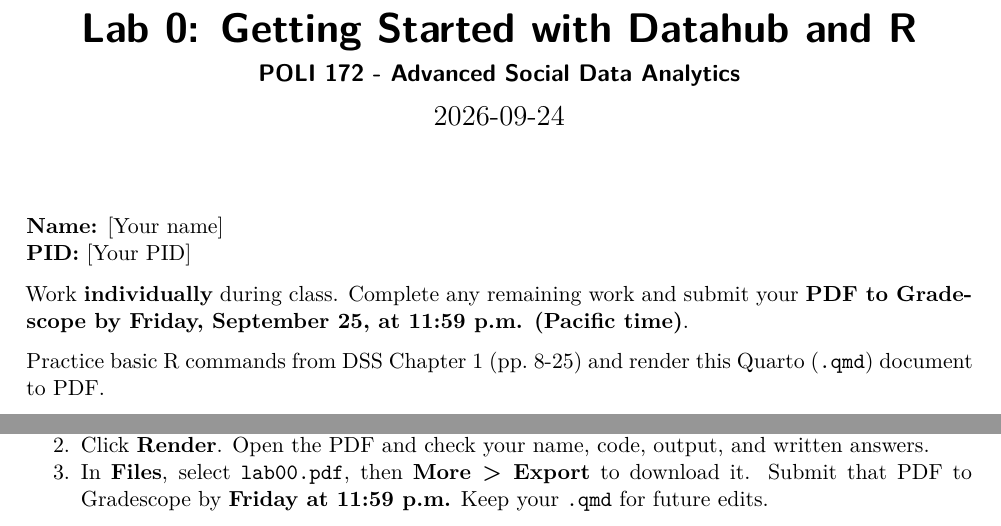
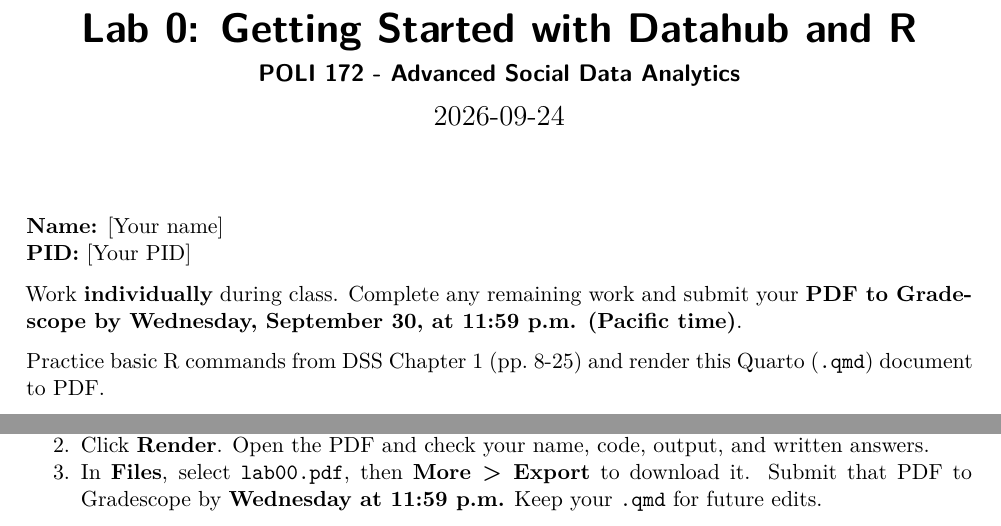
Before and after one commit to soichiroy/poli172-fq2026-labs, a Quarto document (lab00/lab00.qmd): two parts of pages 1 and 3 of 3, joined at a grey line, cut so that both start at the same text. Rendered offline with R 4.5, knitr and Pandoc in place of Quarto, then LaTeX, with nearby package versions.

Commit message:
Update submission deadline to Wednesday, September 30

```diff
--- a/lab00/lab00.qmd
+++ b/lab00/lab00.qmd
@@ -25,7 +25,7 @@ execute:
 
 Work **individually** during class.
 Complete any remaining work and submit your **PDF to Gradescope by
-Friday, September 25, at 11:59 p.m. (Pacific time)**.
+Wednesday, September 30, at 11:59 p.m. (Pacific time)**.
 
 Practice basic R commands from DSS Chapter 1 (pp. 8-25) and render this
 Quarto (`.qmd`) document to PDF.
@@ -171,4 +171,4 @@ per county per election in this dataset.
 2. Click **Render**. Open the PDF and check your name, code, output,
    and written answers.
 3. In **Files**, select `lab00.pdf`, then **More > Export** to download it.
-   Submit that PDF to Gradescope by **Friday at 11:59 p.m.** Keep your `.qmd` for future edits.
+   Submit that PDF to Gradescope by **Wednesday at 11:59 p.m.** Keep your `.qmd` for future edits.
```
